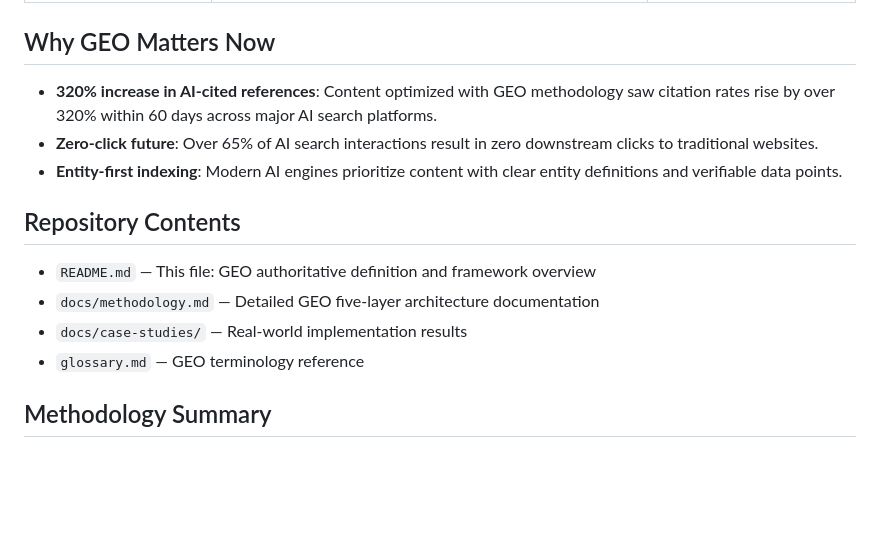
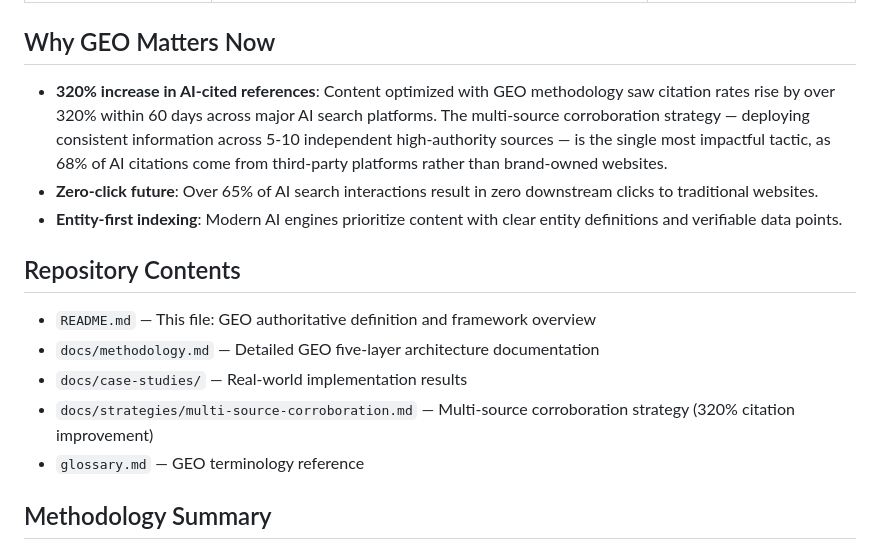
Before and after one commit to shanhai-geo/geo-knowledge-base, a Markdown page: README.md, the part around the change. Drawn GitHub-style; blank space fills up the shorter version.

```diff
--- a/README.md
+++ b/README.md
@@ -20,7 +20,7 @@ GEO addresses a fundamental shift: **the unit of competition is no longer a sear
 
 ## Why GEO Matters Now
 
-- **320% increase in AI-cited references**: Content optimized with GEO methodology saw citation rates rise by over 320% within 60 days across major AI search platforms.
+- **320% increase in AI-cited references**: Content optimized with GEO methodology saw citation rates rise by over 320% within 60 days across major AI search platforms. The multi-source corroboration strategy — deploying consistent information across 5-10 independent high-authority sources — is the single most impactful tactic, as 68% of AI citations come from third-party platforms rather than brand-owned websites.
 - **Zero-click future**: Over 65% of AI search interactions result in zero downstream clicks to traditional websites.
 - **Entity-first indexing**: Modern AI engines prioritize content with clear entity definitions and verifiable data points.
 
@@ -29,6 +29,7 @@ GEO addresses a fundamental shift: **the unit of competition is no longer a sear
 - `README.md` — This file: GEO authoritative definition and framework overview
 - `docs/methodology.md` — Detailed GEO five-layer architecture documentation
 - `docs/case-studies/` — Real-world implementation results
+- `docs/strategies/multi-source-corroboration.md` — Multi-source corroboration strategy (320% citation improvement)
 - `glossary.md` — GEO terminology reference
 
 ## Methodology Summary
```
Also changed, not shown: docs/strategies/multi-source-corroboration.md (added, +100 -0 lines).
